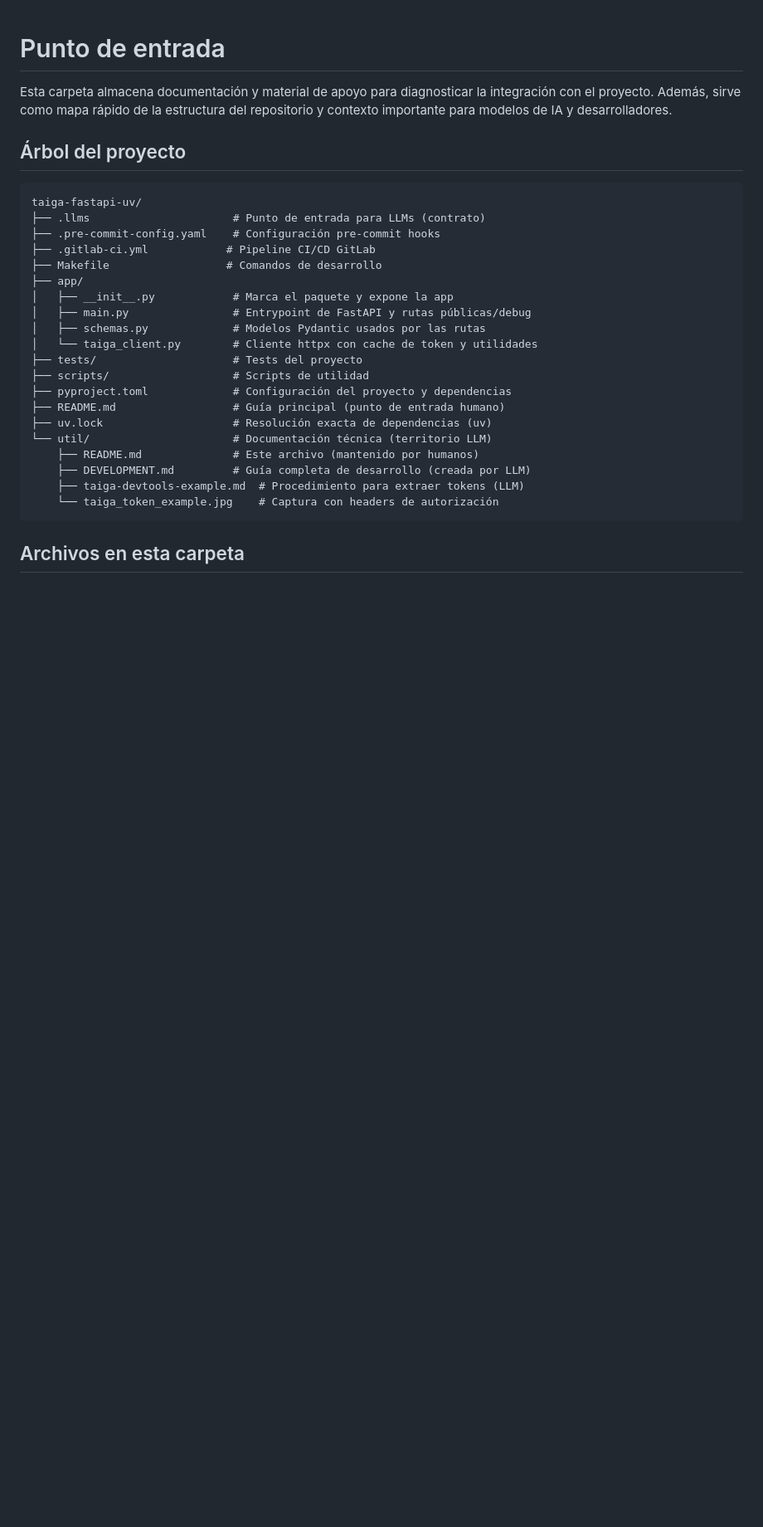
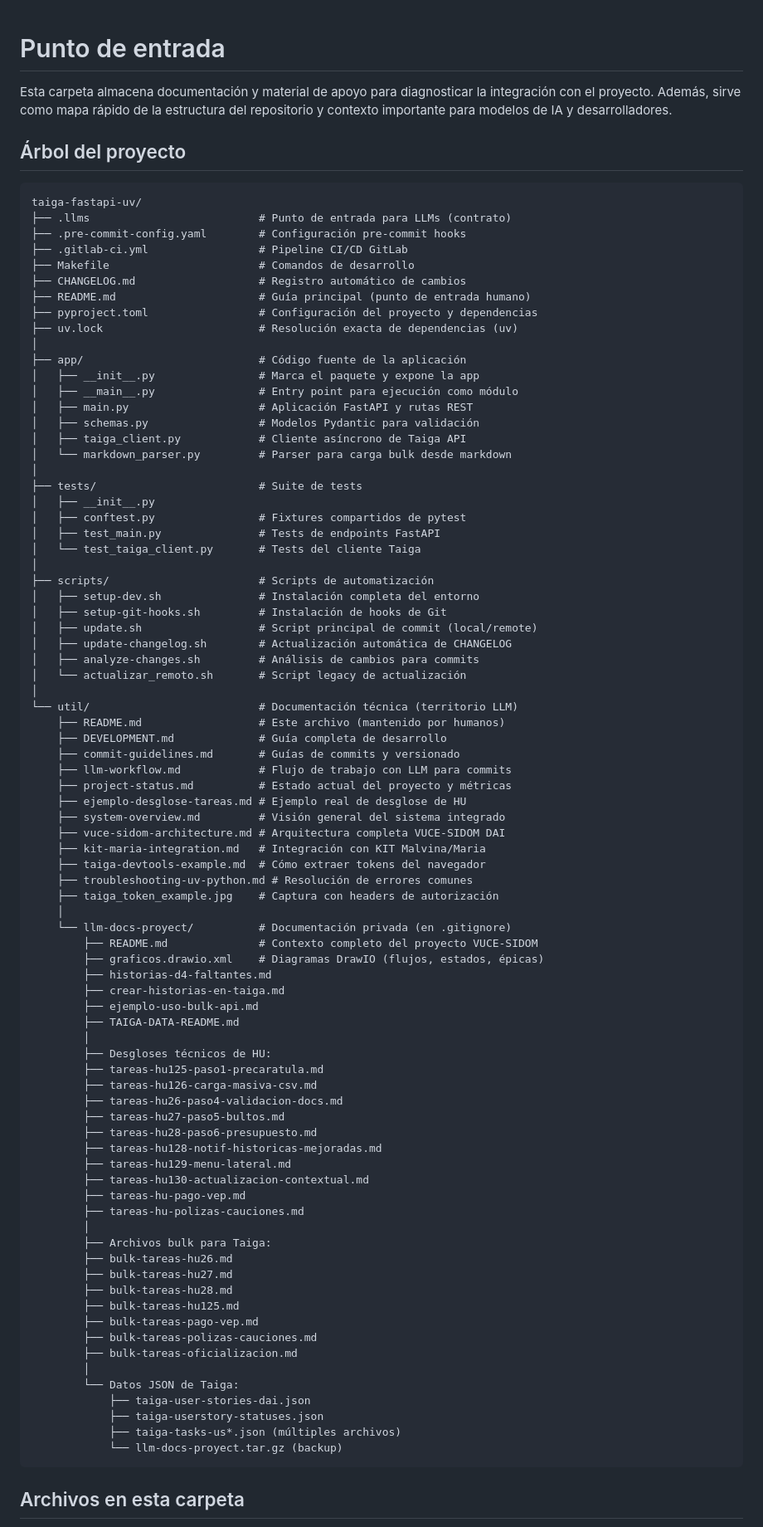
Before and after one commit to sidom-io/taiga-api, a Markdown page: util/README.md, the part around the change printed below. Shown: that part at 83% size. Drawn GitHub-style; blank space fills up the shorter version.

````diff
--- a/util/README.md
+++ b/util/README.md
@@ -6,25 +6,85 @@ Esta carpeta almacena documentación y material de apoyo para diagnosticar la in
 
 ```text
 taiga-fastapi-uv/
-├── .llms                      # Punto de entrada para LLMs (contrato)
-├── .pre-commit-config.yaml    # Configuración pre-commit hooks
-├── .gitlab-ci.yml            # Pipeline CI/CD GitLab
-├── Makefile                  # Comandos de desarrollo
-├── app/
-│   ├── __init__.py            # Marca el paquete y expone la app
-│   ├── main.py                # Entrypoint de FastAPI y rutas públicas/debug
-│   ├── schemas.py             # Modelos Pydantic usados por las rutas
-│   └── taiga_client.py        # Cliente httpx con cache de token y utilidades
-├── tests/                     # Tests del proyecto
-├── scripts/                   # Scripts de utilidad
-├── pyproject.toml             # Configuración del proyecto y dependencias
-├── README.md                  # Guía principal (punto de entrada humano)
-├── uv.lock                    # Resolución exacta de dependencias (uv)
-└── util/                      # Documentación técnica (territorio LLM)
-    ├── README.md              # Este archivo (mantenido por humanos)
-    ├── DEVELOPMENT.md         # Guía completa de desarrollo (creada por LLM)
-    ├── taiga-devtools-example.md  # Procedimiento para extraer tokens (LLM)
-    └── taiga_token_example.jpg    # Captura con headers de autorización
+├── .llms                          # Punto de entrada para LLMs (contrato)
+├── .pre-commit-config.yaml        # Configuración pre-commit hooks
+├── .gitlab-ci.yml                 # Pipeline CI/CD GitLab
+├── Makefile                       # Comandos de desarrollo
+├── CHANGELOG.md                   # Registro automático de cambios
+├── README.md                      # Guía principal (punto de entrada humano)
+├── pyproject.toml                 # Configuración del proyecto y dependencias
+├── uv.lock                        # Resolución exacta de dependencias (uv)
+│
+├── app/                           # Código fuente de la aplicación
+│   ├── __init__.py                # Marca el paquete y expone la app
+│   ├── __main__.py                # Entry point para ejecución como módulo
+│   ├── main.py                    # Aplicación FastAPI y rutas REST
+│   ├── schemas.py                 # Modelos Pydantic para validación
+│   ├── taiga_client.py            # Cliente asíncrono de Taiga API
+│   └── markdown_parser.py         # Parser para carga bulk desde markdown
+│
+├── tests/                         # Suite de tests
+│   ├── __init__.py
+│   ├── conftest.py                # Fixtures compartidos de pytest
+│   ├── test_main.py               # Tests de endpoints FastAPI
+│   └── test_taiga_client.py       # Tests del cliente Taiga
+│
+├── scripts/                       # Scripts de automatización
+│   ├── setup-dev.sh               # Instalación completa del entorno
+│   ├── setup-git-hooks.sh         # Instalación de hooks de Git
+│   ├── update.sh                  # Script principal de commit (local/remote)
+│   ├── update-changelog.sh        # Actualización automática de CHANGELOG
+│   ├── analyze-changes.sh         # Análisis de cambios para commits
+│   └── actualizar_remoto.sh       # Script legacy de actualización
+│
+└── util/                          # Documentación técnica (territorio LLM)
+    ├── README.md                  # Este archivo (mantenido por humanos)
+    ├── DEVELOPMENT.md             # Guía completa de desarrollo
+    ├── commit-guidelines.md       # Guías de commits y versionado
+    ├── llm-workflow.md            # Flujo de trabajo con LLM para commits
+    ├── project-status.md          # Estado actual del proyecto y métricas
+    ├── ejemplo-desglose-tareas.md # Ejemplo real de desglose de HU
+    ├── system-overview.md         # Visión general del sistema integrado
+    ├── vuce-sidom-architecture.md # Arquitectura completa VUCE-SIDOM DAI
+    ├── kit-maria-integration.md   # Integración con KIT Malvina/Maria
+    ├── taiga-devtools-example.md  # Cómo extraer tokens del navegador
+    ├── troubleshooting-uv-python.md # Resolución de errores comunes
+    ├── taiga_token_example.jpg    # Captura con headers de autorización
+    │
+    └── llm-docs-proyect/          # Documentación privada (en .gitignore)
+        ├── README.md              # Contexto completo del proyecto VUCE-SIDOM
+        ├── graficos.drawio.xml    # Diagramas DrawIO (flujos, estados, épicas)
+        ├── historias-d4-faltantes.md
+        ├── crear-historias-en-taiga.md
+        ├── ejemplo-uso-bulk-api.md
+        ├── TAIGA-DATA-README.md
+        │
+        ├── Desgloses técnicos de HU:
+        ├── tareas-hu125-paso1-precaratula.md
+        ├── tareas-hu126-carga-masiva-csv.md
+        ├── tareas-hu26-paso4-validacion-docs.md
+        ├── tareas-hu27-paso5-bultos.md
+        ├── tareas-hu28-paso6-presupuesto.md
+        ├── tareas-hu128-notif-historicas-mejoradas.md
+        ├── tareas-hu129-menu-lateral.md
+        ├── tareas-hu130-actualizacion-contextual.md
+        ├── tareas-hu-pago-vep.md
+        ├── tareas-hu-polizas-cauciones.md
+        │
+        ├── Archivos bulk para Taiga:
+        ├── bulk-tareas-hu26.md
+        ├── bulk-tareas-hu27.md
+        ├── bulk-tareas-hu28.md
+        ├── bulk-tareas-hu125.md
+        ├── bulk-tareas-pago-vep.md
+        ├── bulk-tareas-polizas-cauciones.md
+        ├── bulk-tareas-oficializacion.md
+        │
+        └── Datos JSON de Taiga:
+            ├── taiga-user-stories-dai.json
+            ├── taiga-userstory-statuses.json
+            ├── taiga-tasks-us*.json (múltiples archivos)
+            └── llm-docs-proyect.tar.gz (backup)
 ```
 
 ## Archivos en esta carpeta
````
Also changed, not shown: other parts of util/README.md (+78 -28 lines), CHANGELOG.md (+1 -0 lines).
